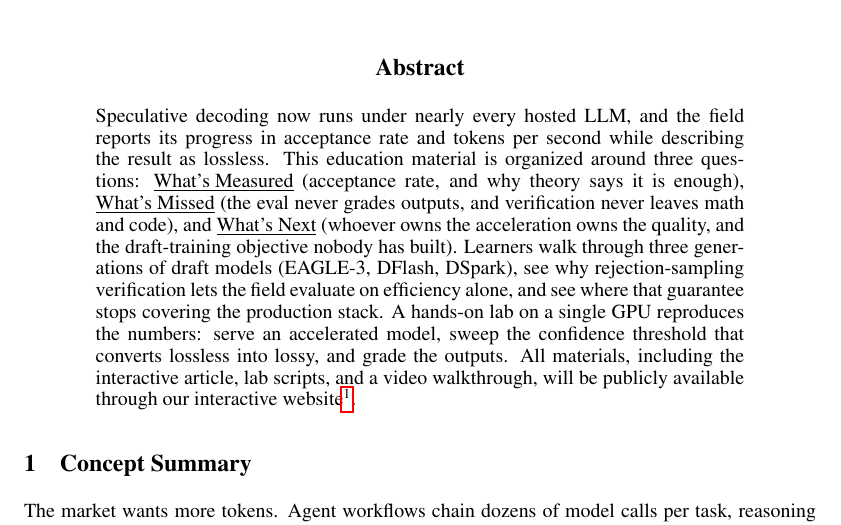
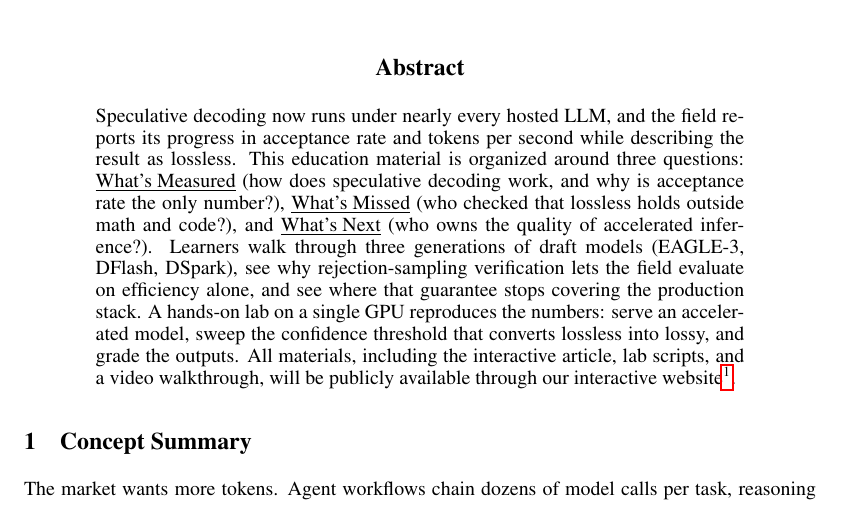
Before and after one commit to lilyzhng/2026_NeurIPS_Education, a LaTeX paper (submission/2_page_pdf/submission.tex): part of page 1 of 3, cut so that both start at the same text. Compiled offline with pdfLaTeX.

Commit message:
2-pager abstract: sharp question parentheticals
Co-Authored-By: Claude Fable 5 <noreply@anthropic.com>

```diff
--- a/submission/2_page_pdf/submission.tex
+++ b/submission/2_page_pdf/submission.tex
@@ -24,7 +24,7 @@
 \maketitle
 
 \begin{abstract}
-Speculative decoding now runs under nearly every hosted LLM, and the field reports its progress in acceptance rate and tokens per second while describing the result as lossless. This education material is organized around three questions: \underline{What's Measured} (acceptance rate, and why theory says it is enough), \underline{What's Missed} (the eval never grades outputs, and verification never leaves math and code), and \underline{What's Next} (whoever owns the acceleration owns the quality, and the draft-training objective nobody has built). Learners walk through three generations of draft models (EAGLE-3, DFlash, DSpark), see why rejection-sampling verification lets the field evaluate on efficiency alone, and see where that guarantee stops covering the production stack. A hands-on lab on a single GPU reproduces the numbers: serve an accelerated model, sweep the confidence threshold that converts lossless into lossy, and grade the outputs. All materials, including the interactive article, lab scripts, and a video walkthrough, will be publicly available through our interactive website\footnote{Interactive Website: \url{https://neurips2026-speculative-decoding.vercel.app/}}.
+Speculative decoding now runs under nearly every hosted LLM, and the field reports its progress in acceptance rate and tokens per second while describing the result as lossless. This education material is organized around three questions: \underline{What's Measured} (how does speculative decoding work, and why is acceptance rate the only number?), \underline{What's Missed} (who checked that lossless holds outside math and code?), and \underline{What's Next} (who owns the quality of accelerated inference?). Learners walk through three generations of draft models (EAGLE-3, DFlash, DSpark), see why rejection-sampling verification lets the field evaluate on efficiency alone, and see where that guarantee stops covering the production stack. A hands-on lab on a single GPU reproduces the numbers: serve an accelerated model, sweep the confidence threshold that converts lossless into lossy, and grade the outputs. All materials, including the interactive article, lab scripts, and a video walkthrough, will be publicly available through our interactive website\footnote{Interactive Website: \url{https://neurips2026-speculative-decoding.vercel.app/}}.
 \end{abstract}
 
 \section{Concept Summary}
```
Also changed, not shown: submission/2_page_pdf/submission.pdf.
